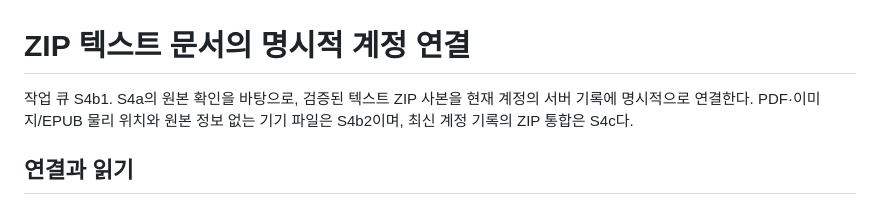
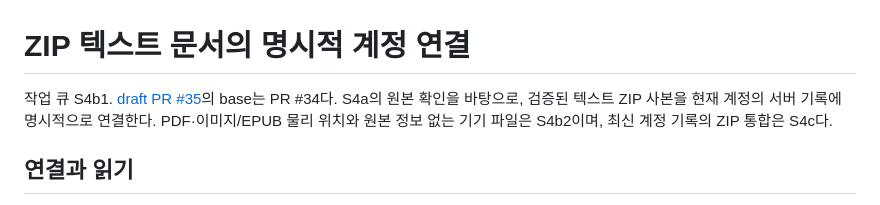
Before and after one commit to gongdongho12/PageTuner, a Markdown page: docs/PORTABLE_DOCUMENT_BINDING.md, the part around the change. Drawn GitHub-style.

```diff
--- a/docs/PORTABLE_DOCUMENT_BINDING.md
+++ b/docs/PORTABLE_DOCUMENT_BINDING.md
@@ -1,6 +1,6 @@
 # ZIP 텍스트 문서의 명시적 계정 연결
 
-작업 큐 S4b1. S4a의 원본 확인을 바탕으로, 검증된 텍스트 ZIP 사본을 현재 계정의 서버 기록에 명시적으로 연결한다. PDF·이미지/EPUB 물리 위치와 원본 정보 없는 기기 파일은 S4b2이며, 최신 계정 기록의 ZIP 통합은 S4c다.
+작업 큐 S4b1. [draft PR #35](https://github.com/gongdongho12/PageTuner/pull/35)의 base는 PR #34다. S4a의 원본 확인을 바탕으로, 검증된 텍스트 ZIP 사본을 현재 계정의 서버 기록에 명시적으로 연결한다. PDF·이미지/EPUB 물리 위치와 원본 정보 없는 기기 파일은 S4b2이며, 최신 계정 기록의 ZIP 통합은 S4c다.
 
 ## 연결과 읽기
 
```
Also changed, not shown: docs/AGENT_WORK_QUEUE.md (+1 -0 lines).
